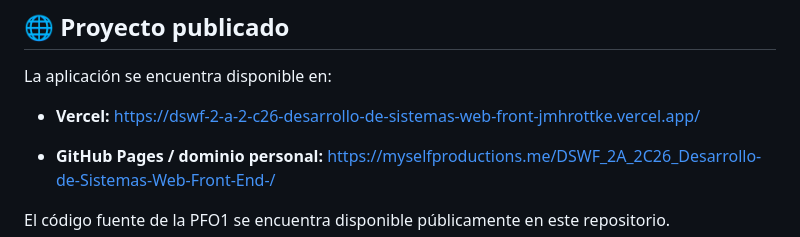
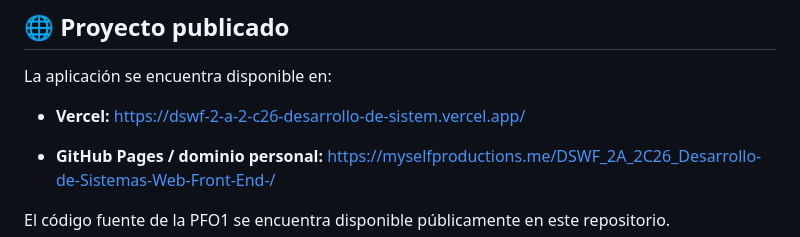
Before and after one commit to leoroan/DSWF_2A_2C26_Desarrollo-de-Sistemas-Web-Front-End-, a Markdown page: README.md, the part around the change. Drawn GitHub-style.

Commit message:
actualizada la url de vercel publica

```diff
--- a/README.md
+++ b/README.md
@@ -15,7 +15,7 @@ La propuesta busca combinar los requisitos técnicos de la consigna con una pres
 La aplicación se encuentra disponible en:
 
 - **Vercel:**
-  https://dswf-2-a-2-c26-desarrollo-de-sistemas-web-front-jmhrottke.vercel.app/
+  https://dswf-2-a-2-c26-desarrollo-de-sistem.vercel.app/
 
 - **GitHub Pages / dominio personal:**
   https://myselfproductions.me/DSWF_2A_2C26_Desarrollo-de-Sistemas-Web-Front-End-/
```
